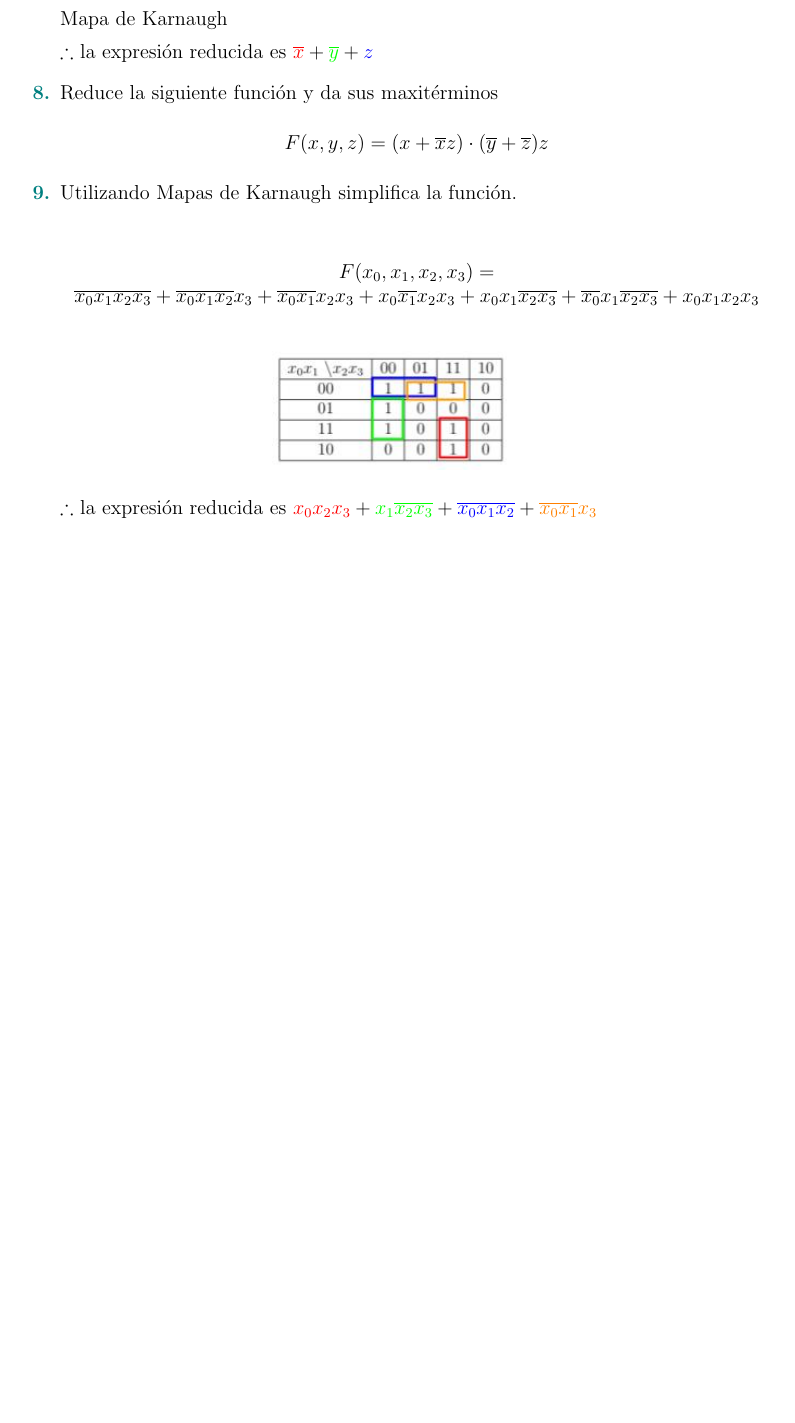
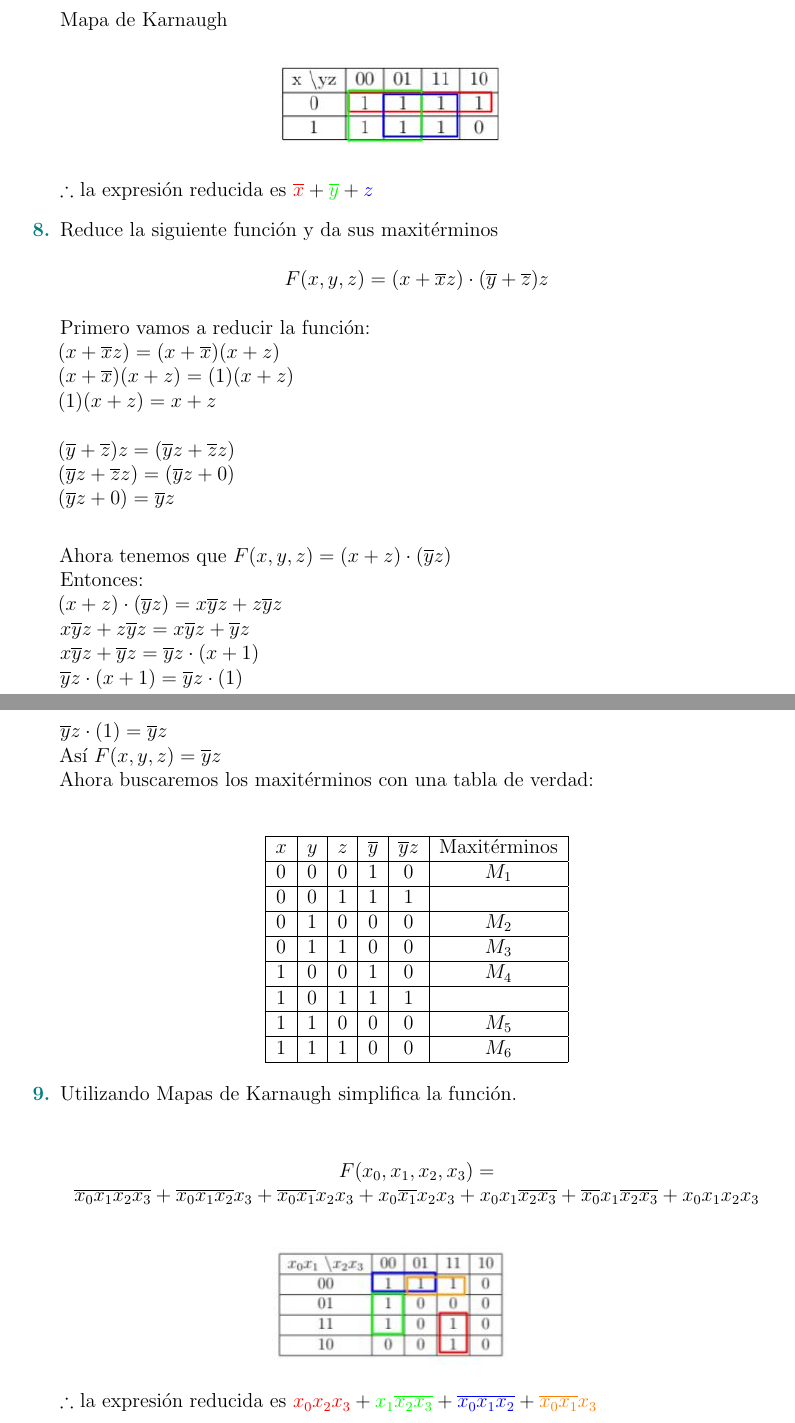
Before and after one commit to GaboRivMa/Arqui, a LaTeX problem sheet (tarea03/Tarea03.tex): part of page 4 of 4 before the commit and two parts of pages 4 and 5 of 5 after it, the two joined at a grey line, cut so that both start at the same text, the shorter picture padded with empty space. Compiled offline with pdfLaTeX.

Commit message:
Subiendo ejercicio 6 y 8

```diff
--- a/tarea03/Tarea03.tex
+++ b/tarea03/Tarea03.tex
@@ -190,6 +215,38 @@
     \item Reduce la siguiente función y da sus maxitérminos
         \begin{center}
             $F(x,y,z) = (x + \overline{x} z) \cdot (\overline{y} + \overline{z}) z$
+        \end{center}
+        Primero vamos a reducir la función:\\
+        $(x + \overline{x} z)=(x+\overline{x})(x+z)$\\
+        $(x+\overline{x})(x+z)=(1)(x+z)$\\
+        $(1)(x+z)=x+z$\\
+        \\
+        $(\overline{y} + \overline{z}) z= (\overline{y}z + \overline{z}z)$\\
+        $(\overline{y}z + \overline{z}z)=(\overline{y}z +0)$\\
+        $(\overline{y}z +0) = \overline{y}z$\\
+
+        Ahora tenemos que $F(x,y,z) = (x+z) \cdot (\overline{y}z)$\\
+        Entonces:\\
+        $(x+z) \cdot (\overline{y}z) = x\overline{y}z +z\overline{y}z$\\
+        $x\overline{y}z +z\overline{y}z = x\overline{y}z +\overline{y}z$\\
+        $x\overline{y}z +\overline{y}z = \overline{y}z \cdot (x+1)$\\
+        $\overline{y}z \cdot (x+1) = \overline{y}z \cdot (1)$\\
+        $\overline{y}z \cdot (1) = \overline{y}z$\\
+        Así $F(x,y,z) = \overline{y}z$\\
+        Ahora buscaremos los maxitérminos con una tabla de verdad:\\
+        \begin{center}
+            \begin{tabular}{|c|c|c|c|c|c|}
+                \hline
+                $x$ & $y$ & $z$ & $\overline{y}$ & $\overline{y}z$ & Maxitérminos\\ \hline
+                0 & 0 & 0 & 1 & 0 & $M_{1}$\\ \hline
+                0 & 0 & 1 & 1 & 1 & \\ \hline
+                0 & 1 & 0 & 0 & 0 & $M_{2}$\\ \hline
+                0 & 1 & 1 & 0 & 0 & $M_{3}$\\ \hline
+                1 & 0 & 0 & 1 & 0 & $M_{4}$\\ \hline
+                1 & 0 & 1 & 1 & 1 & \\ \hline
+                1 & 1 & 0 & 0 & 0 & $M_{5}$\\ \hline
+                1 & 1 & 1 & 0 & 0 & $M_{6}$\\ \hline
+            \end{tabular}
         \end{center}
 
 %-------------Pregunta 9-------------------------------------------
```
Also changed, not shown: tarea03/Tarea03.pdf, tarea03/Tarea03.tex (25 more changed lines), 5 other files.
